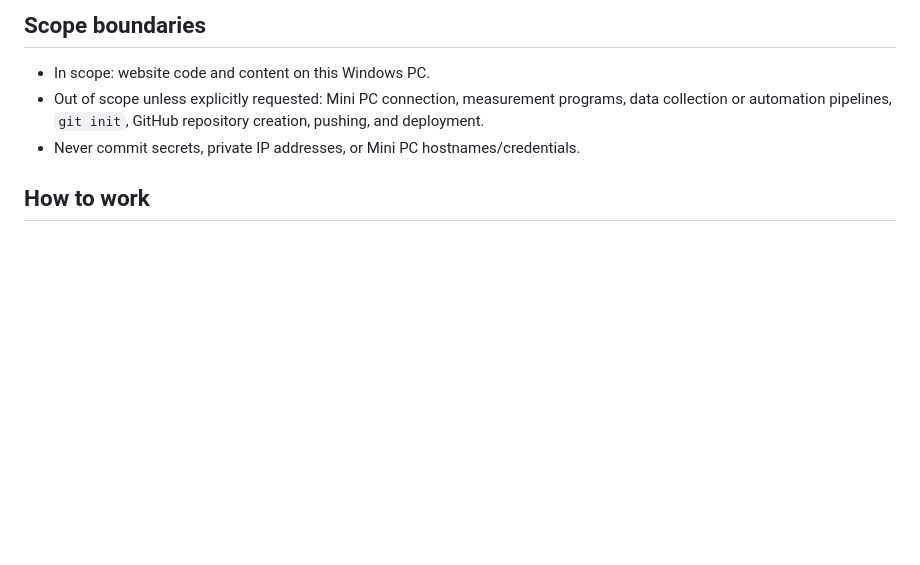
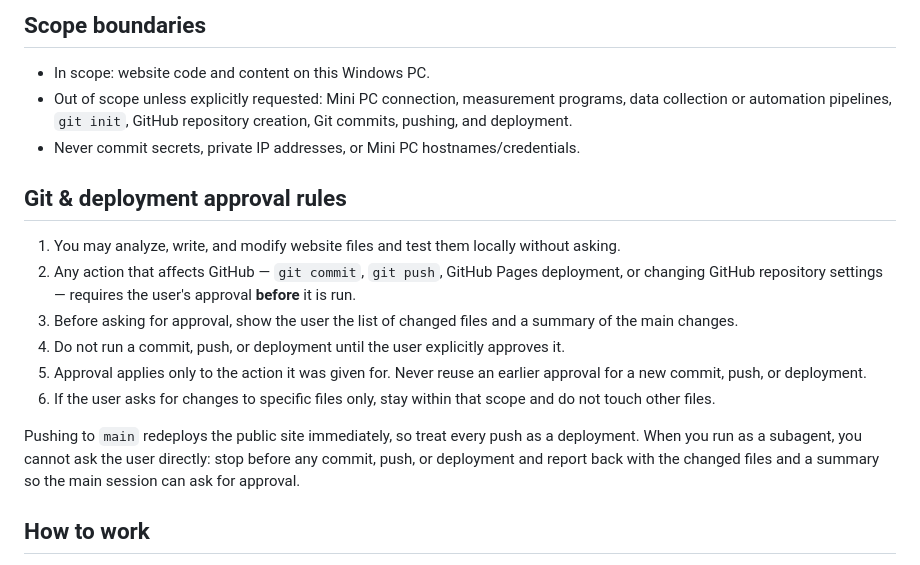
Before and after one commit to taeuk97/starlink-measurement, a Markdown page: .claude/agents/starlink-site-builder.md, the part around the change. Rendered like a GitHub page; blank space fills up the shorter version.

```diff
--- a/.claude/agents/starlink-site-builder.md
+++ b/.claude/agents/starlink-site-builder.md
@@ -48,8 +48,19 @@ Always read `CLAUDE.md` at the project root first; it defines the current phase,
 ## Scope boundaries
 
 - In scope: website code and content on this Windows PC.
-- Out of scope unless explicitly requested: Mini PC connection, measurement programs, data collection or automation pipelines, `git init`, GitHub repository creation, pushing, and deployment.
+- Out of scope unless explicitly requested: Mini PC connection, measurement programs, data collection or automation pipelines, `git init`, GitHub repository creation, Git commits, pushing, and deployment.
 - Never commit secrets, private IP addresses, or Mini PC hostnames/credentials.
+
+## Git & deployment approval rules
+
+1. You may analyze, write, and modify website files and test them locally without asking.
+2. Any action that affects GitHub — `git commit`, `git push`, GitHub Pages deployment, or changing GitHub repository settings — requires the user's approval **before** it is run.
+3. Before asking for approval, show the user the list of changed files and a summary of the main changes.
+4. Do not run a commit, push, or deployment until the user explicitly approves it.
+5. Approval applies only to the action it was given for. Never reuse an earlier approval for a new commit, push, or deployment.
+6. If the user asks for changes to specific files only, stay within that scope and do not touch other files.
+
+Pushing to `main` redeploys the public site immediately, so treat every push as a deployment. When you run as a subagent, you cannot ask the user directly: stop before any commit, push, or deployment and report back with the changed files and a summary so the main session can ask for approval.
 
 ## How to work
 
```
Also changed, not shown: CLAUDE.md (+13 -0 lines).
